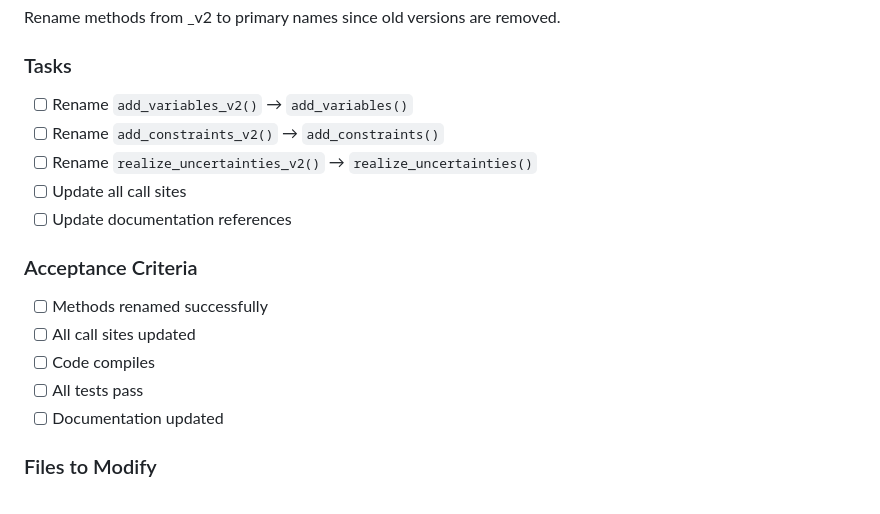
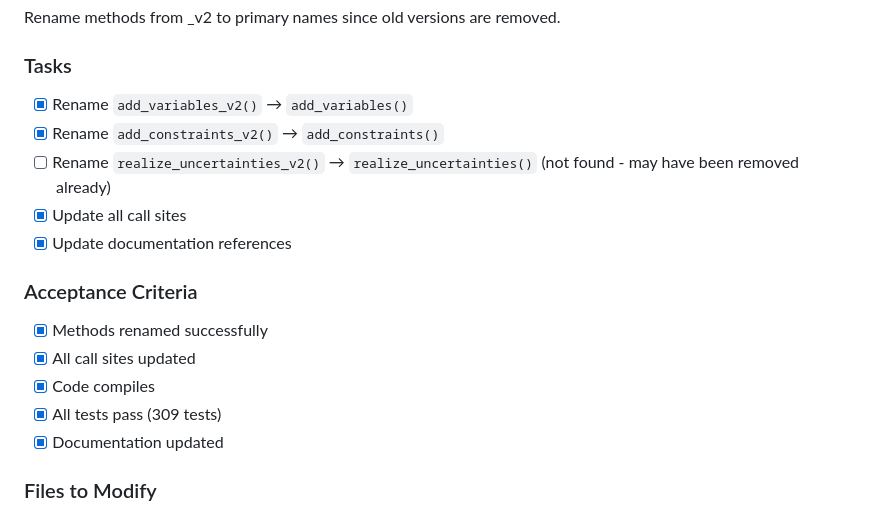
Before and after one commit to rjmalves/powers, a Markdown page: IMPLEMENTATION_TICKETS.md, the part around the change printed below. Drawn GitHub-style.

```diff
--- a/IMPLEMENTATION_TICKETS.md
+++ b/IMPLEMENTATION_TICKETS.md
@@ -462,19 +490,19 @@ Rename methods from _v2 to primary names since old versions are removed.
 
 ### Tasks
 
-- [ ] Rename `add_variables_v2()` → `add_variables()`
-- [ ] Rename `add_constraints_v2()` → `add_constraints()`
-- [ ] Rename `realize_uncertainties_v2()` → `realize_uncertainties()`
-- [ ] Update all call sites
-- [ ] Update documentation references
+- [x] Rename `add_variables_v2()` → `add_variables()`
+- [x] Rename `add_constraints_v2()` → `add_constraints()`
+- [ ] Rename `realize_uncertainties_v2()` → `realize_uncertainties()` (not found - may have been removed already)
+- [x] Update all call sites
+- [x] Update documentation references
 
 ### Acceptance Criteria
 
-- [ ] Methods renamed successfully
-- [ ] All call sites updated
-- [ ] Code compiles
-- [ ] All tests pass
-- [ ] Documentation updated
+- [x] Methods renamed successfully
+- [x] All call sites updated
+- [x] Code compiles
+- [x] All tests pass (309 tests)
+- [x] Documentation updated
 
 ### Files to Modify
 
```
Also changed, not shown: other parts of IMPLEMENTATION_TICKETS.md (+40 -12 lines).
